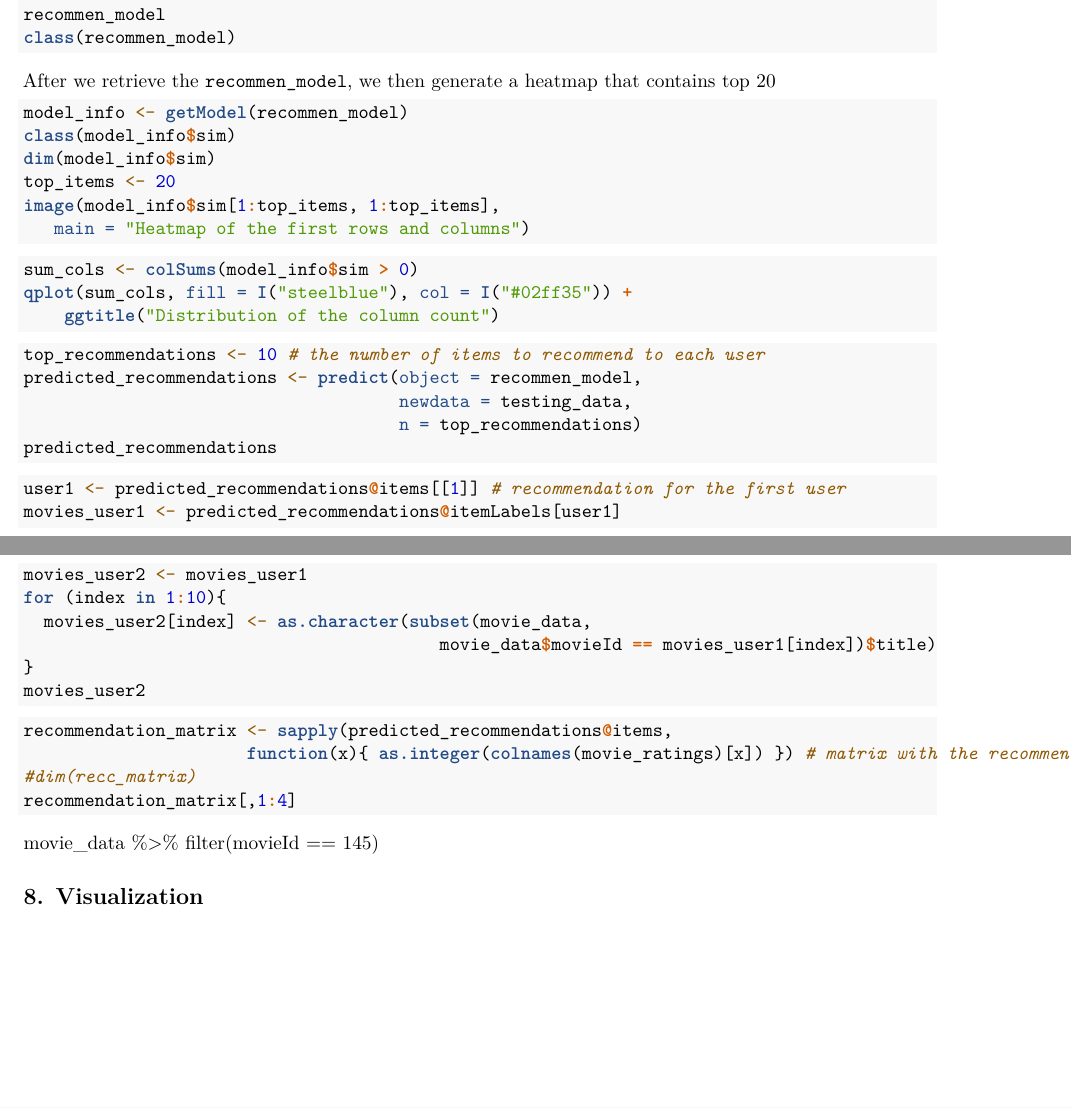
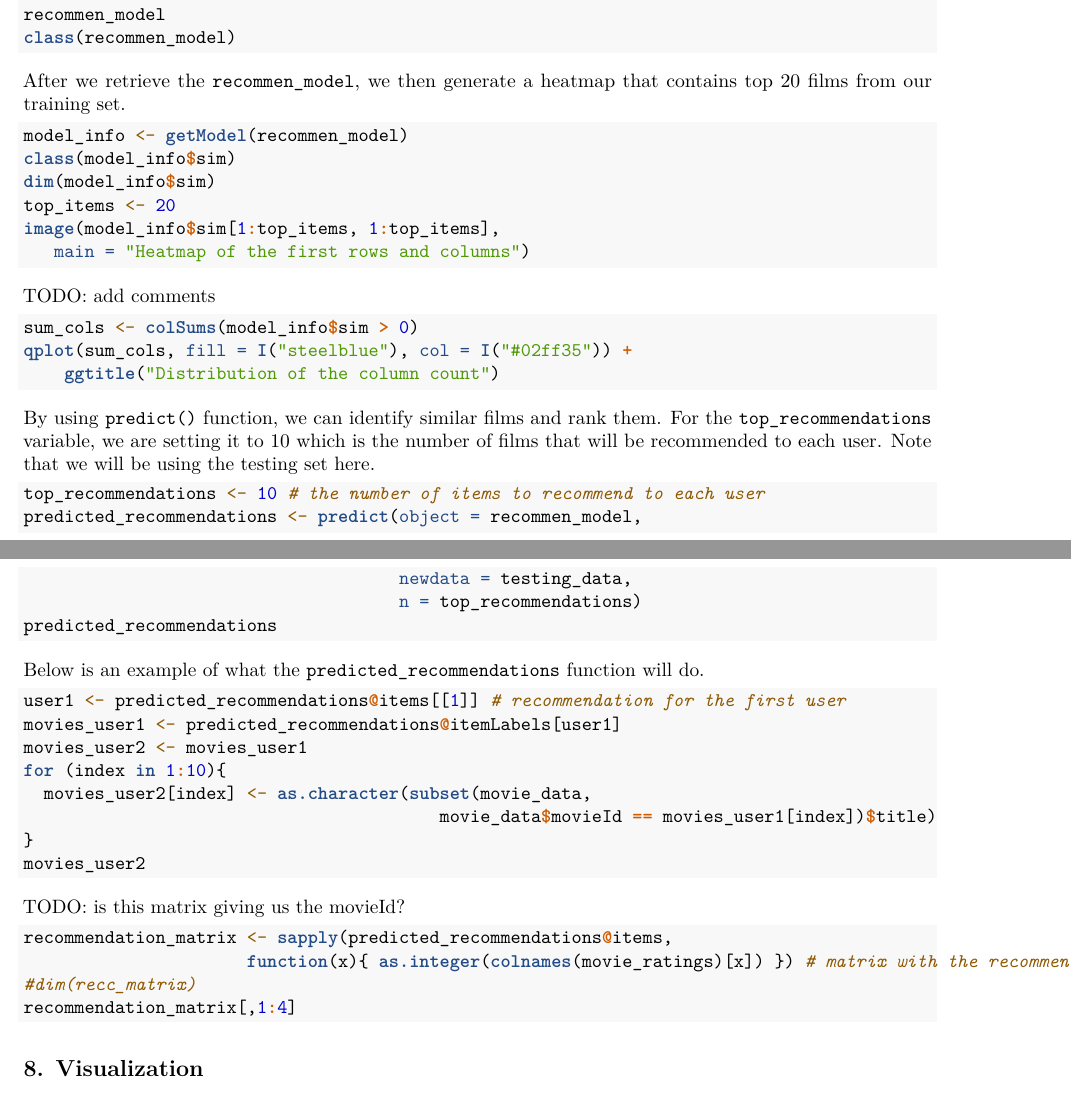
Before and after one commit to AlexanderTyan/ANA515_public, an R Markdown document (Assignment_4_collab/Assignment_4.Rmd): two parts of pages 4 and 5 of 5, joined at a grey line, cut so that both start at the same text. Rendered offline with R 4.5, knitr and Pandoc, then LaTeX, with nearby package versions; the code chunks are not run, so their results and figures are left out.

Commit message:
added additional comments and some TODO

````diff
--- a/Assignment_4_collab/Assignment_4.Rmd
+++ b/Assignment_4_collab/Assignment_4.Rmd
@@ -240,6 +240,7 @@ class(recommen_model)
 ```
 
 After we retrieve the `recommen_model`, we then generate a heatmap that contains top 20
+films from our training set.
 
 ```{r}
 model_info <- getModel(recommen_model)
@@ -250,11 +251,17 @@ image(model_info$sim[1:top_items, 1:top_items],
    main = "Heatmap of the first rows and columns")
 ```
 
+TODO: add comments
+
 ```{r}
 sum_cols <- colSums(model_info$sim > 0)
 qplot(sum_cols, fill = I("steelblue"), col = I("#02ff35")) +
     ggtitle("Distribution of the column count")
 ```
+
+By using `predict()` function, we can identify similar films and rank them. For the
+`top_recommendations` variable, we are setting it to 10 which is the number of films
+that will be recommended to each user. Note that we will be using the testing set here.
 
 ```{r}
 top_recommendations <- 10 # the number of items to recommend to each user
@@ -263,6 +270,8 @@ predicted_recommendations <- predict(object = recommen_model,
                                      n = top_recommendations)
 predicted_recommendations
 ```
+
+Below is an example of what the `predicted_recommendations` function will do.
 
 ```{r}
 user1 <- predicted_recommendations@items[[1]] # recommendation for the first user
@@ -275,6 +284,8 @@ for (index in 1:10){
 movies_user2
 ```
 
+TODO: is this matrix giving us the movieId?
+
 ```{r}
 recommendation_matrix <- sapply(predicted_recommendations@items,
                       function(x){ as.integer(colnames(movie_ratings)[x]) }) # matrix with the recommendations for each user
@@ -282,6 +293,4 @@ recommendation_matrix <- sapply(predicted_recommendations@items,
 recommendation_matrix[,1:4]
 ```
 
-movie_data %>% filter(movieId == 145)
-
 ## 8. Visualization
````
